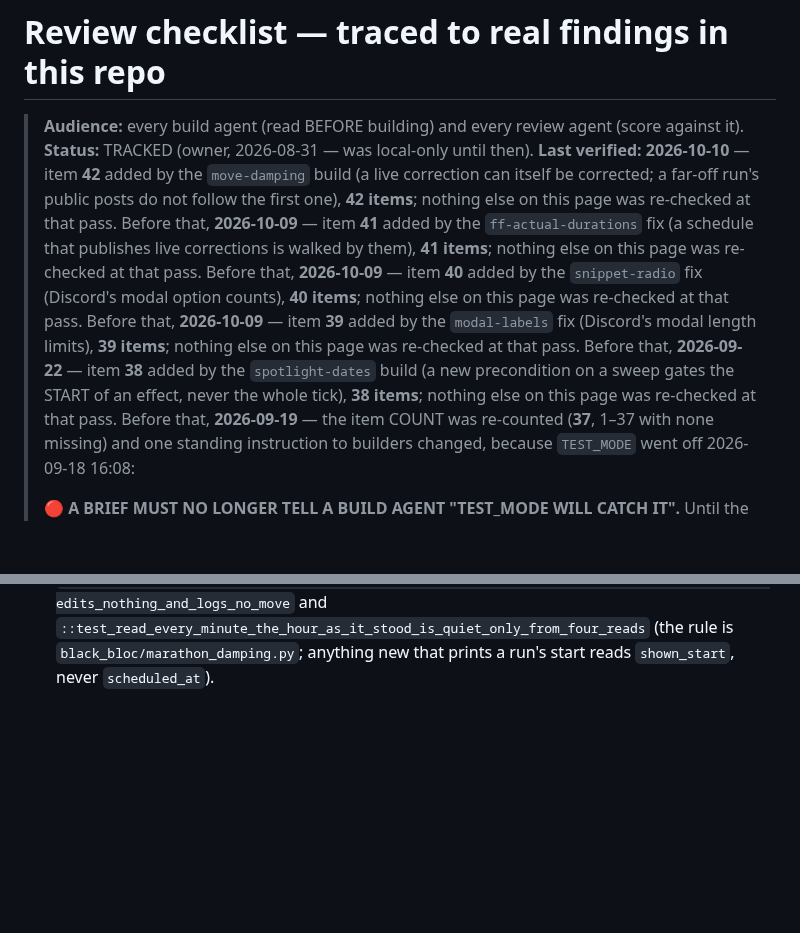
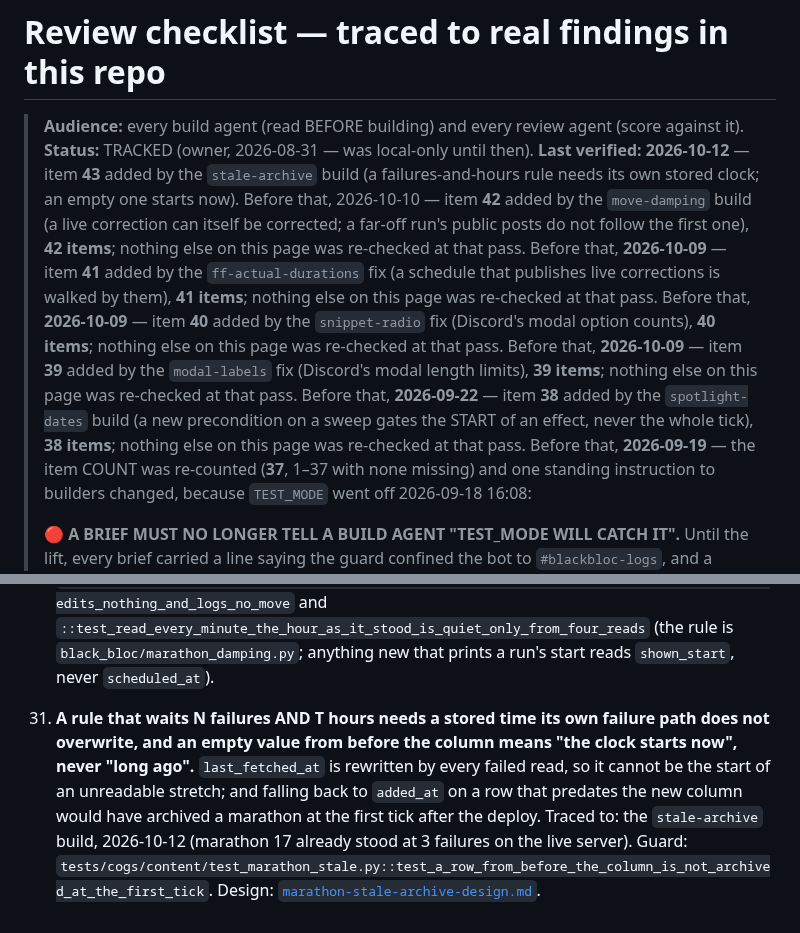
Before and after one commit to skymitch9/black-bloc, a Markdown page: docs/info/review-checklist.md, 2 parts joined by grey strips. Rendered like a GitHub page; blank space fills up the shorter version.

Commit message:
docs: checklist item 43 (a failures-and-hours rule needs its own stored clock)
Co-Authored-By: Claude Opus 5.5 <noreply@anthropic.com>
Claude-Session: https://claude.ai/code/session_01GiqVFLPoaF8HRDdyGVRmMR

```diff
--- a/docs/info/review-checklist.md
+++ b/docs/info/review-checklist.md
@@ -2,7 +2,7 @@
 
 > **Audience:** every build agent (read BEFORE building) and every review
 > agent (score against it). **Status:** TRACKED (owner, 2026-08-31 — was
-> local-only until then). **Last verified: 2026-10-10** — item **42** added by the `move-damping` build (a live correction can itself be corrected; a far-off run's public posts do not follow the first one), **42 items**; nothing else on this page was re-checked at that pass. Before that, **2026-10-09** — item **41** added by the `ff-actual-durations` fix (a schedule that publishes live corrections is walked by them), **41 items**; nothing else on this page was re-checked at that pass. Before that, **2026-10-09** — item **40** added by the `snippet-radio` fix (Discord's modal option counts), **40 items**; nothing else on this page was re-checked at that pass. Before that, **2026-10-09** — item **39** added by the `modal-labels` fix (Discord's modal length limits), **39 items**; nothing else on this page was re-checked at that pass. Before that, **2026-09-22** — item **38** added by the `spotlight-dates` build (a new precondition on a sweep gates the START of an effect, never the whole tick), **38 items**; nothing else on this page was re-checked at that pass. Before that, **2026-09-19** — the item COUNT was re-counted
+> local-only until then). **Last verified: 2026-10-12** — item **43** added by the `stale-archive` build (a failures-and-hours rule needs its own stored clock; an empty one starts now). Before that, 2026-10-10 — item **42** added by the `move-damping` build (a live correction can itself be corrected; a far-off run's public posts do not follow the first one), **42 items**; nothing else on this page was re-checked at that pass. Before that, **2026-10-09** — item **41** added by the `ff-actual-durations` fix (a schedule that publishes live corrections is walked by them), **41 items**; nothing else on this page was re-checked at that pass. Before that, **2026-10-09** — item **40** added by the `snippet-radio` fix (Discord's modal option counts), **40 items**; nothing else on this page was re-checked at that pass. Before that, **2026-10-09** — item **39** added by the `modal-labels` fix (Discord's modal length limits), **39 items**; nothing else on this page was re-checked at that pass. Before that, **2026-09-22** — item **38** added by the `spotlight-dates` build (a new precondition on a sweep gates the START of an effect, never the whole tick), **38 items**; nothing else on this page was re-checked at that pass. Before that, **2026-09-19** — the item COUNT was re-counted
 > (**37**, 1–37 with none missing) and one standing instruction to builders changed, because
 > `TEST_MODE` went off 2026-09-18 16:08:
 >
@@ -182,3 +182,5 @@
 41. **A schedule source that publishes live corrections is walked by them, and read often enough while live to use them.** If the organiser writes what really happened (Fastest Furs `actualDuration` on each finished item), a walk of the PLANNED lengths posts every later run at the planned time however early or late the event runs, and a 30-minute read cannot catch a run that started 40 minutes early: use the correction where present and give the source a live cadence (`marathon_sources.PUBLISHES_ACTUALS`, `marathon_live_poll_minutes`). Traced to: Mathcat's run, Fastest Furs Fall Fest 2026, posted live 22:20:59Z on 2026-10-09 while it started ~21:40Z. Guarded by `tests/test_marathon_fastestfurs.py::test_a_finished_item_moves_the_clock_by_its_actual_duration_not_the_plan` and `tests/test_marathon.py::test_a_live_marathon_whose_schedule_writes_actuals_reads_at_the_live_cadence`.
 
 42. **A live correction from the source can itself be corrected minutes later; a public post about a run hours away does not follow the first one.** A source that writes actuals by hand or by a button writes wrong ones and fixes them (Fastest Furs: `actualDuration` 0 then 3,600; 18,262 then 15,262, each fixed within 3 minutes), and a 1-minute read publishes both. Traced to: run 63, Fastest Furs Fall Fest 2026, four reminder edits 00:04–01:05Z on 2026-10-11. Guarded by `tests/cogs/content/test_marathon_damping.py::test_a_wrong_start_put_right_on_the_next_read_edits_nothing_and_logs_no_move` and `::test_read_every_minute_the_hour_as_it_stood_is_quiet_only_from_four_reads` (the rule is `black_bloc/marathon_damping.py`; anything new that prints a run's start reads `shown_start`, never `scheduled_at`).
+
+43. **A rule that waits N failures AND T hours needs a stored time its own failure path does not overwrite, and an empty value from before the column means "the clock starts now", never "long ago".** `last_fetched_at` is rewritten by every failed read, so it cannot be the start of an unreadable stretch; and falling back to `added_at` on a row that predates the new column would have archived a marathon at the first tick after the deploy. Traced to: the `stale-archive` build, 2026-10-12 (marathon 17 already stood at 3 failures on the live server). Guard: `tests/cogs/content/test_marathon_stale.py::test_a_row_from_before_the_column_is_not_archived_at_the_first_tick`. Design: [`marathon-stale-archive-design.md`](marathon-stale-archive-design.md).
```
Also changed, not shown: CLAUDE.md (+1 -1 lines).
